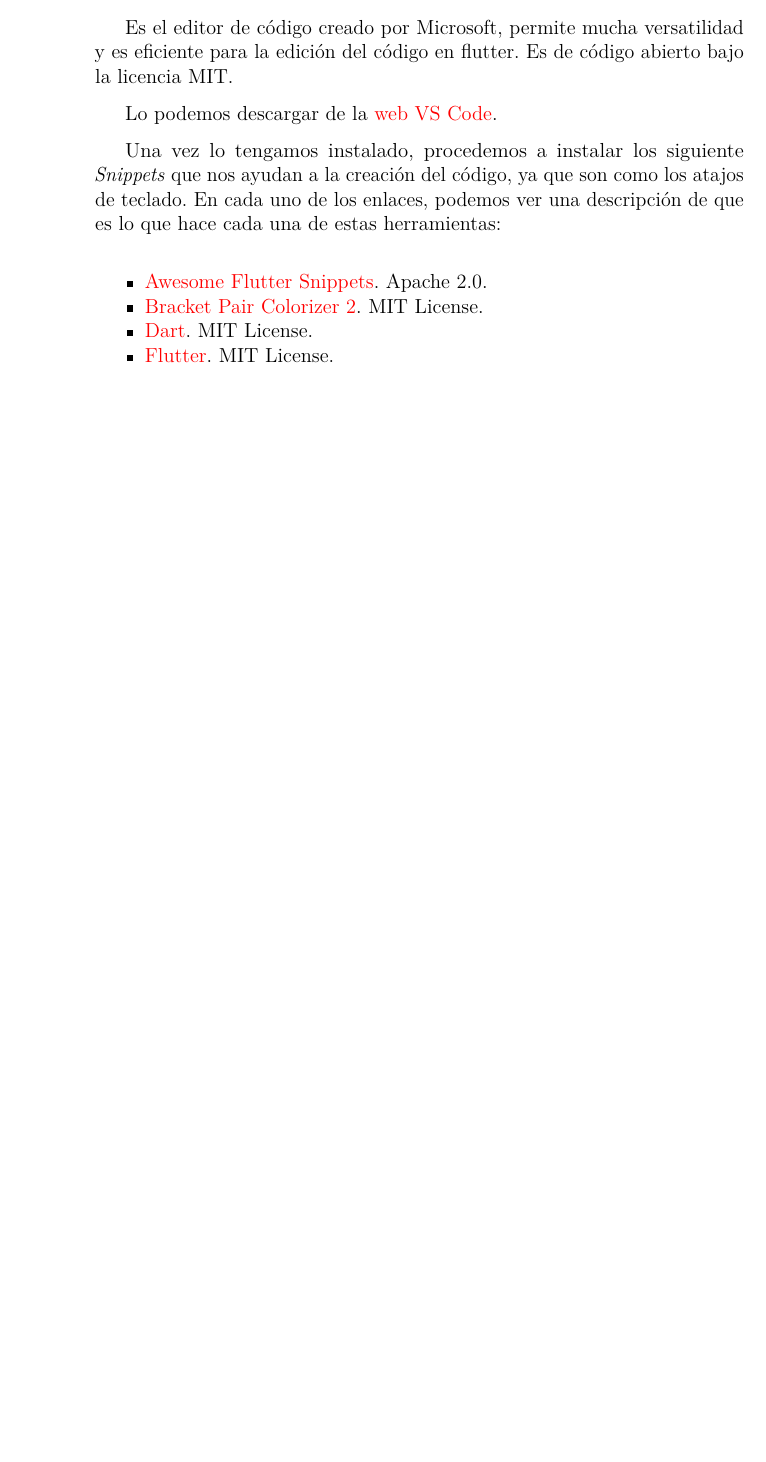
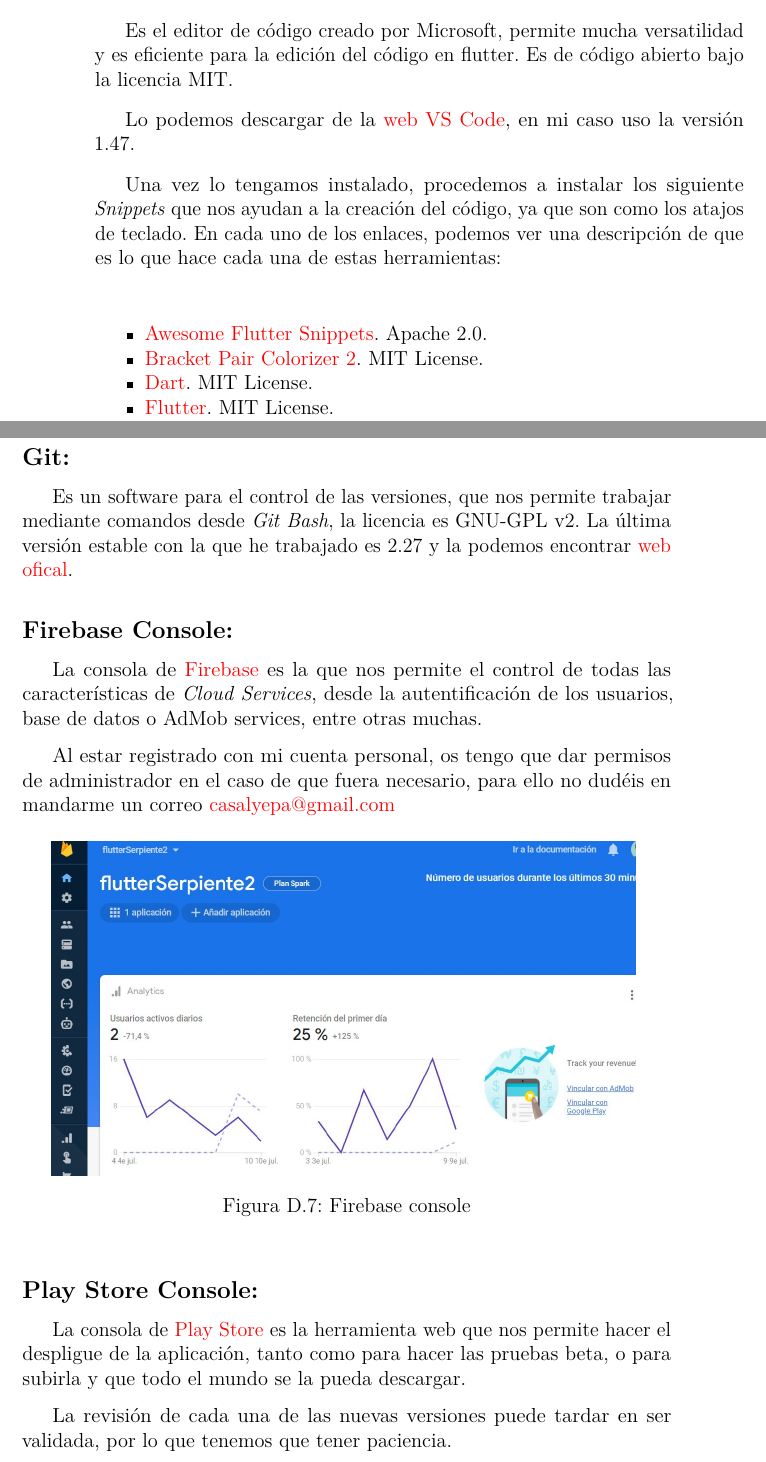
Before and after one commit to scc0034/flutter_serpiente, a LaTeX book (docs/latex/anexos.tex, which reads docs/latex/tex/D_Manual_programador.tex): part of page 26 of 29 before the commit and two parts of pages 26 and 27 of 31 after it, the two joined at a grey line, cut so that both start at the same text, the shorter picture padded with empty space. Compiled offline with pdfLaTeX.

Commit message:
more changes #60

```diff
--- a/docs/latex/tex/D_Manual_programador.tex
+++ b/docs/latex/tex/D_Manual_programador.tex
@@ -81,7 +88,7 @@
 \subsection{Visual Studio Code:}
 Es el editor de código creado por Microsoft, permite mucha versatilidad y es eficiente para la edición del código en flutter. Es de código abierto bajo la licencia MIT.
 
-Lo podemos descargar de la \href{https://code.visualstudio.com/}{web VS Code}.
+Lo podemos descargar de la \href{https://code.visualstudio.com/}{web VS Code}, en mi caso uso la versión 1.47.
 
 Una vez lo tengamos instalado, procedemos a instalar los siguiente \emph{Snippets} que nos ayudan a la creación del código, ya que son como los atajos de teclado. En cada uno de los enlaces, podemos ver una descripción de que es lo que hace cada una de estas herramientas:
 
@@ -91,7 +98,26 @@
 	\item \href{https://marketplace.visualstudio.com/items?itemName=CoenraadS.bracket-pair-colorizer-2}{Bracket Pair Colorizer 2}. MIT License.
 	\item \href{https://marketplace.visualstudio.com/items?itemName=Dart-Code.dart-code}{Dart}. MIT License.
 	\item \href{https://marketplace.visualstudio.com/items?itemName=Dart-Code.flutter}{Flutter}. MIT License.
-
 \end{itemize}
 
+\subsection{Git:}
+Es un software para el control de las versiones, que nos permite trabajar mediante comandos desde \emph{Git Bash}, la licencia es GNU-GPL v2.  La última versión estable con la que he trabajado es 2.27 y la podemos encontrar \href{https://git-scm.com/}{web ofical}.
+
+\subsection{Firebase Console:}
+La consola de \href{https://console.firebase.google.com/?hl=es}{Firebase} es la que nos permite el control de todas las características de \emph{Cloud Services}, desde la autentificación de los usuarios, base de datos o AdMob services, entre otras muchas.
+
+Al estar registrado con mi cuenta personal, os tengo que dar permisos de administrador en el caso de que fuera necesario, para ello no dudéis en mandarme un correo \href{mailto:casalyepa@gmail.com}{casalyepa@gmail.com}
+
+\imagen{techprog/firebase.jpg}{Firebase console}
+
+\subsection{Play Store Console:}
+La consola de \href{https://play.google.com/apps/publish/?account=9184458375980004308#AppListPlace}{Play Store} es la herramienta web que nos permite hacer el despligue de la aplicación, tanto como para hacer las pruebas beta, o para subirla y que todo el mundo se la pueda descargar.
+
+La revisión de cada una de las nuevas versiones puede tardar en ser validada, por lo que tenemos que tener paciencia.
+
+Al igual que con Firebase, os tengo que dar permisos en el caso de que sea necesario hacer nuevos despliegues de la app \href{mailto:casalyepa@gmail.com}{casalyepa@gmail.com}
+
+\imagen{techprog/playstore.jpg}{Play Store console}
+
+%% 	COMPILACIÓN DEL PROYECTO INSTALACIÓN Y EJECUCION
 \section{Compilación, instalación y ejecución del proyecto}
```
Also changed, not shown: docs/latex/anexos.pdf, docs/latex/img/techprog/firebase.JPG (added), docs/latex/img/techprog/playstore.JPG (added), docs/latex/img/techprog/version.JPG (added), docs/latex/tex/D_Manual_programador.tex (12 more changed lines).
